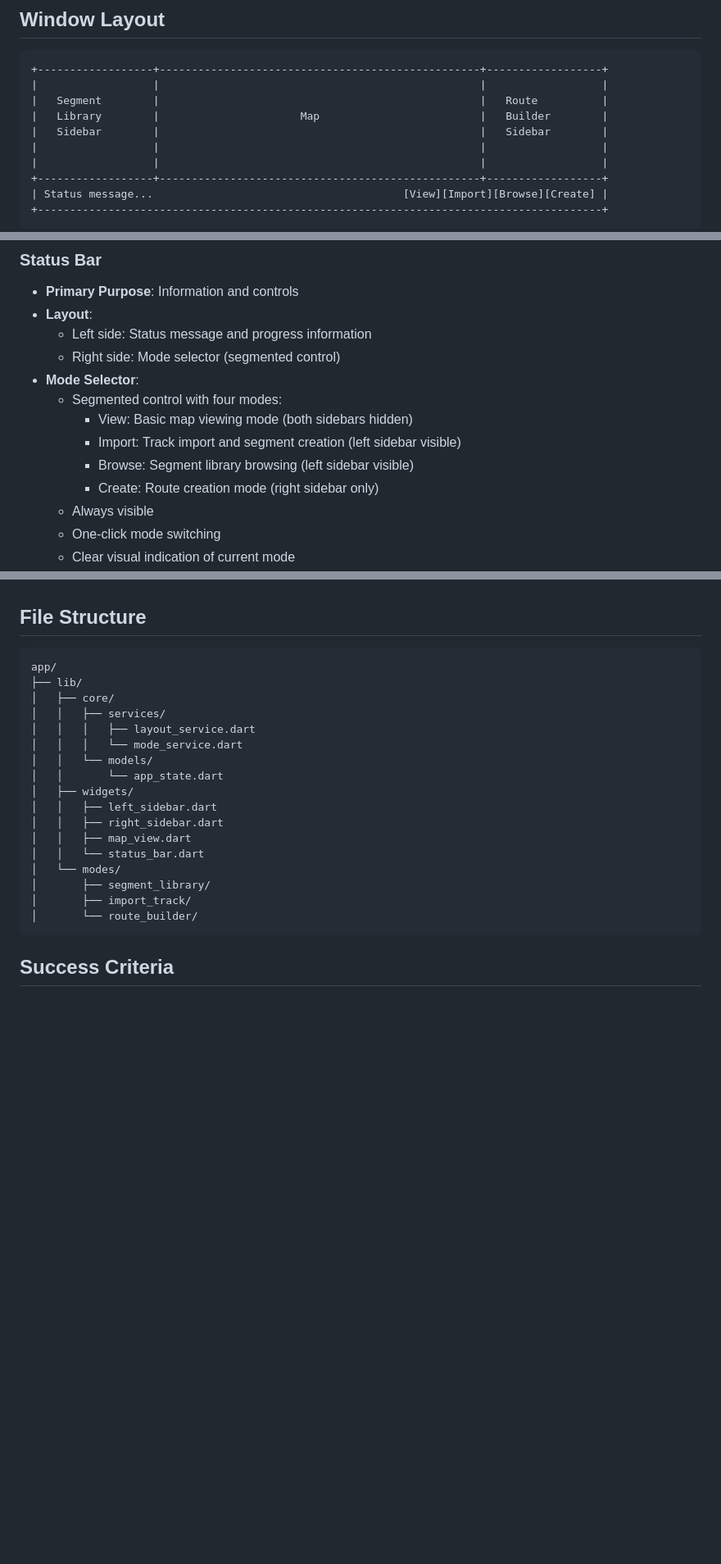
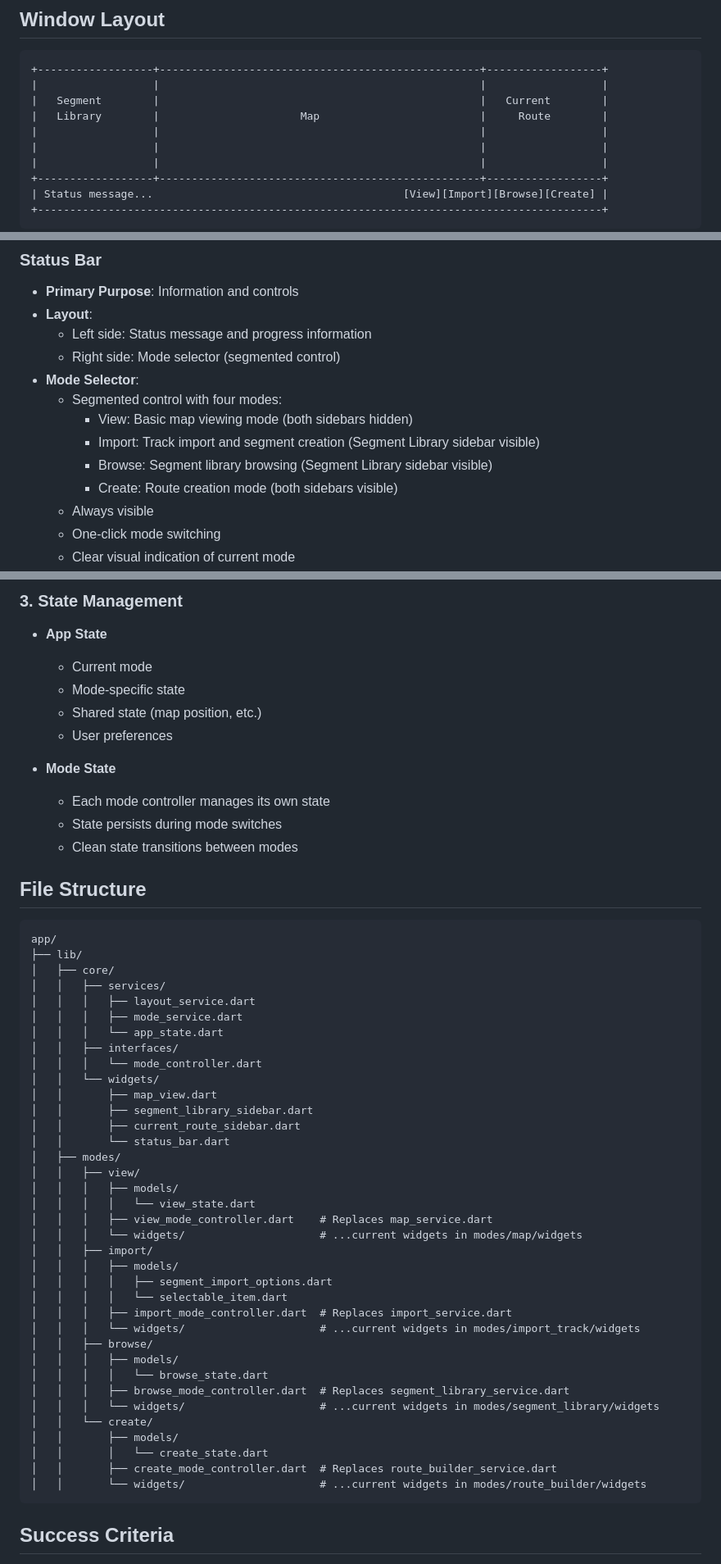
Before and after one commit to erikwestra/map_desk, a Markdown page: plan/v024-implementation-plan.md, 3 parts joined by grey strips. Shown at 82% size. Drawn GitHub-style; blank space fills up the shorter version.

````diff
--- a/plan/v024-implementation-plan.md
+++ b/plan/v024-implementation-plan.md
@@ -7,9 +7,9 @@ Version v024 implements a unified window interface with a three-panel layout: a
 ```
 +------------------+--------------------------------------------------+------------------+
 |                  |                                                  |                  |
-|   Segment        |                                                  |   Route          |
-|   Library        |                      Map                         |   Builder        |
-|   Sidebar        |                                                  |   Sidebar        |
+|   Segment        |                                                  |   Current        |
+|   Library        |                      Map                         |     Route        |
+|                  |                                                  |                  |
 |                  |                                                  |                  |
 |                  |                                                  |                  |
 +------------------+--------------------------------------------------+------------------+
@@ -66,9 +66,9 @@ Version v024 implements a unified window interface with a three-panel layout: a
 - **Mode Selector**:
   - Segmented control with four modes:
     - View: Basic map viewing mode (both sidebars hidden)
-    - Import: Track import and segment creation (left sidebar visible)
-    - Browse: Segment library browsing (left sidebar visible)
-    - Create: Route creation mode (right sidebar only)
+    - Import: Track import and segment creation (Segment Library sidebar visible)
+    - Browse: Segment library browsing (Segment Library sidebar visible)
+    - Create: Route creation mode (both sidebars visible)
   - Always visible
   - One-click mode switching
   - Clear visual indication of current mode
@@ -131,3 +169,14 @@ Database
+### 3. State Management
+- **App State**
+  - Current mode
+  - Mode-specific state
+  - Shared state (map position, etc.)
+  - User preferences
+
+- **Mode State**
+  - Each mode controller manages its own state
+  - State persists during mode switches
+  - Clean state transitions between modes
 
 ## File Structure
 ```
@@ -136,18 +185,37 @@ app/
 │   ├── core/
 │   │   ├── services/
 │   │   │   ├── layout_service.dart
-│   │   │   └── mode_service.dart
-│   │   └── models/
-│   │       └── app_state.dart
-│   ├── widgets/
-│   │   ├── left_sidebar.dart
-│   │   ├── right_sidebar.dart
-│   │   ├── map_view.dart
-│   │   └── status_bar.dart
-│   └── modes/
-│       ├── segment_library/
-│       ├── import_track/
-│       └── route_builder/
+│   │   │   ├── mode_service.dart
+│   │   │   └── app_state.dart
+│   │   ├── interfaces/
+│   │   │   └── mode_controller.dart
+│   │   └── widgets/
+│   │       ├── map_view.dart
+│   │       ├── segment_library_sidebar.dart
+│   │       ├── current_route_sidebar.dart
+│   │       └── status_bar.dart
+│   ├── modes/
+│   │   ├── view/
+│   │   │   ├── models/
+│   │   │   │   └── view_state.dart
+│   │   │   ├── view_mode_controller.dart    # Replaces map_service.dart
+│   │   │   └── widgets/                     # ...current widgets in modes/map/widgets
+│   │   ├── import/
+│   │   │   ├── models/
+│   │   │   │   ├── segment_import_options.dart
+│   │   │   │   └── selectable_item.dart
+│   │   │   ├── import_mode_controller.dart  # Replaces import_service.dart
+│   │   │   └── widgets/                     # ...current widgets in modes/import_track/widgets
+│   │   ├── browse/
+│   │   │   ├── models/
+│   │   │   │   └── browse_state.dart
+│   │   │   ├── browse_mode_controller.dart  # Replaces segment_library_service.dart
+│   │   │   └── widgets/                     # ...current widgets in modes/segment_library/widgets
+│   │   └── create/
+│   │       ├── models/
+│   │       │   └── create_state.dart
+│   │       ├── create_mode_controller.dart  # Replaces route_builder_service.dart
+│   │       └── widgets/                     # ...current widgets in modes/route_builder/widgets
 ```
 
 ## Success Criteria
````
Also changed, not shown: other parts of plan/v024-implementation-plan.md (+79 -23 lines).
